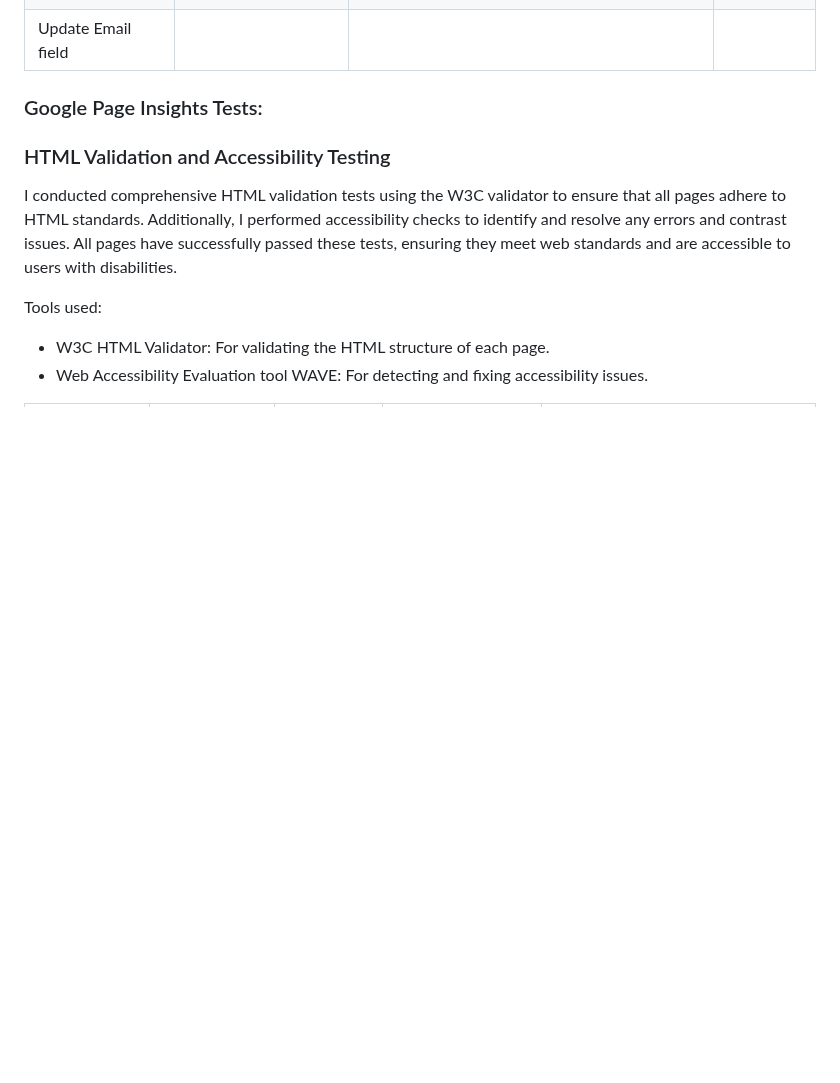
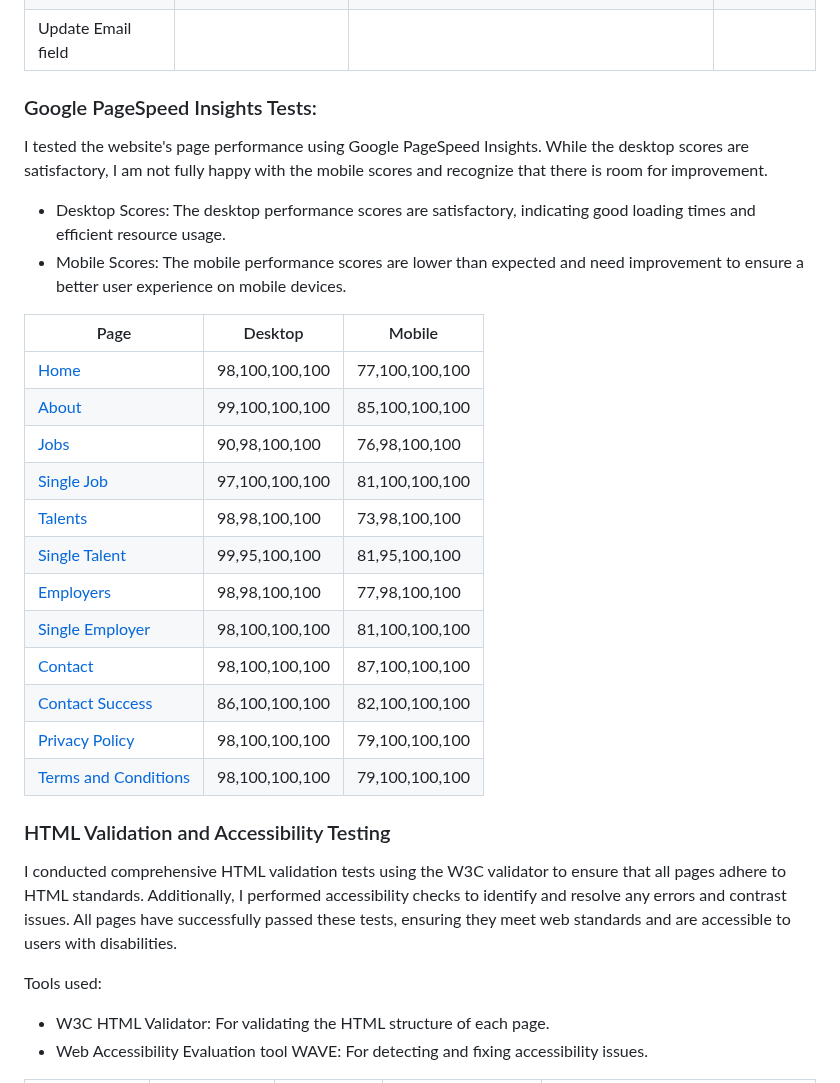
Before and after one commit to patrickhladun/remote-forge, a Markdown page: README.md, the part around the change. Drawn GitHub-style; folded sections open; blank space fills up the shorter version.

Commit message:
docs: document google pagespeed insights results

```diff
--- a/README.md
+++ b/README.md
@@ -746,7 +746,27 @@ Test Setup for Responsiveness
 
 </details>
 
-### Google Page Insights Tests:
+### Google PageSpeed Insights Tests:
+
+I tested the website's page performance using Google PageSpeed Insights. While the desktop scores are satisfactory, I am not fully happy with the mobile scores and recognize that there is room for improvement.
+
+- Desktop Scores: The desktop performance scores are satisfactory, indicating good loading times and efficient resource usage.
+- Mobile Scores: The mobile performance scores are lower than expected and need improvement to ensure a better user experience on mobile devices.
+
+| Page | Desktop | Mobile |
+| --- | --- | --- |
+| [Home](https://pagespeed.web.dev/analysis/https-remote-forge-a1aedba3d120-herokuapp-com/usq5ool38z?form_factor=desktop) | 98,100,100,100 | 77,100,100,100 |
+| [About](https://pagespeed.web.dev/analysis/https-remote-forge-a1aedba3d120-herokuapp-com-about/6cj9952sej?form_factor=desktop) | 99,100,100,100 | 85,100,100,100 |
+| [Jobs](https://pagespeed.web.dev/analysis/https-remote-forge-a1aedba3d120-herokuapp-com-job-list/zeh06brkrv?form_factor=desktop) | 90,98,100,100 | 76,98,100,100 |
+| [Single Job](https://pagespeed.web.dev/analysis/https-remote-forge-a1aedba3d120-herokuapp-com-job-8d83b12b-0e13-4a6b-92c1-26a3d7bf92f3/u9g5u82m3z?form_factor=desktop) | 97,100,100,100 | 81,100,100,100 |
+| [Talents](https://pagespeed.web.dev/analysis/https-remote-forge-a1aedba3d120-herokuapp-com-talents/0sijvvjy6x?form_factor=desktop) | 98,98,100,100 | 73,98,100,100 |
+| [Single Talent](https://pagespeed.web.dev/analysis/https-remote-forge-a1aedba3d120-herokuapp-com-talent-f40faef6-33f8-4a69-89d2-cf6e173e64c9/7vuxt0q04s?form_factor=desktop) | 99,95,100,100 | 81,95,100,100 |
+| [Employers](https://pagespeed.web.dev/analysis/https-remote-forge-a1aedba3d120-herokuapp-com-employers/md81bmzr59?form_factor=mobile) | 98,98,100,100 | 77,98,100,100 |
+| [Single Employer](https://pagespeed.web.dev/analysis/https-remote-forge-a1aedba3d120-herokuapp-com-employer-a25eac3e-4b95-41b2-af8d-10f7923f7c20/sc8fnnome1?form_factor=desktop) | 98,100,100,100 | 81,100,100,100 |
+| [Contact](https://pagespeed.web.dev/analysis/https-remote-forge-a1aedba3d120-herokuapp-com-contact/fpqiwo2x0g?form_factor=desktop) | 98,100,100,100 | 87,100,100,100 |
+| [Contact Success]() | 86,100,100,100 | 82,100,100,100 |
+| [Privacy Policy](https://pagespeed.web.dev/analysis/https-remote-forge-a1aedba3d120-herokuapp-com-privacy-policy/6x8wd2p882?form_factor=desktop) | 98,100,100,100 | 79,100,100,100 |
+| [Terms and Conditions](https://pagespeed.web.dev/analysis/https-remote-forge-a1aedba3d120-herokuapp-com-terms-conditions/1xjnwyc4zp?form_factor=desktop) | 98,100,100,100 | 79,100,100,100 |
 
 ### HTML Validation and Accessibility Testing
 
```
